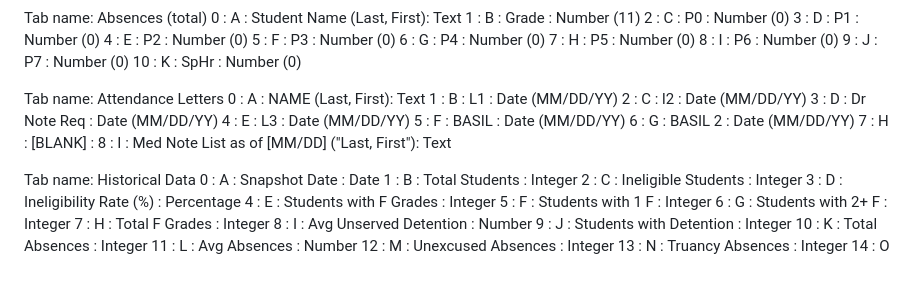
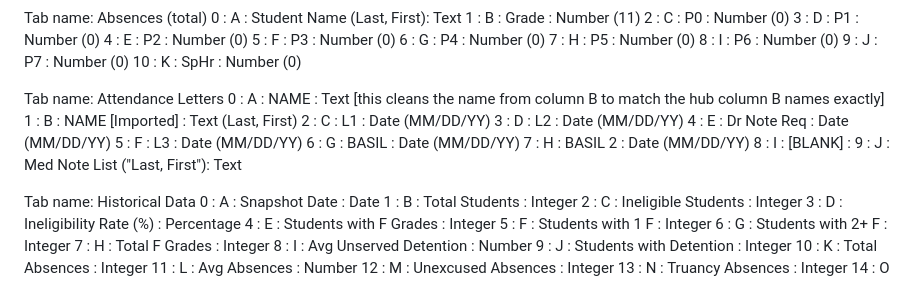
Before and after one commit to OPS-PIvers/OHS_Academics, a Markdown page: spreadsheet_column_map.md, the part around the change. GitHub-like rendering.

Commit message:
updated sheet schema

```diff
--- a/spreadsheet_column_map.md
+++ b/spreadsheet_column_map.md
@@ -83,15 +83,16 @@ Tab name: Absences (total)
 10 : K : SpHr : Number (0)
 
 Tab name: Attendance Letters
-0 : A : NAME (Last, First): Text
-1 : B : L1 : Date (MM/DD/YY)
-2 : C : l2 : Date (MM/DD/YY)
-3 : D : Dr Note Req : Date (MM/DD/YY)
-4 : E : L3 : Date (MM/DD/YY)
-5 : F : BASIL : Date (MM/DD/YY)
-6 : G : BASIL 2 : Date (MM/DD/YY)
-7 : H : [BLANK] :
-8 : I : Med Note List as of [MM/DD] ("Last, First"):  Text
+0 : A : NAME : Text [this cleans the name from column B to match the hub column B names exactly]
+1 : B : NAME [Imported] : Text (Last, First)
+2 : C : L1 : Date (MM/DD/YY)
+3 : D : L2 : Date (MM/DD/YY)
+4 : E : Dr Note Req : Date (MM/DD/YY)
+5 : F : L3 : Date (MM/DD/YY)
+6 : G : BASIL : Date (MM/DD/YY)
+7 : H : BASIL 2 : Date (MM/DD/YY)
+8 : I : [BLANK] :
+9 : J : Med Note List ("Last, First"): Text
 
 Tab name: Historical Data
 0 : A : Snapshot Date : Date
```
